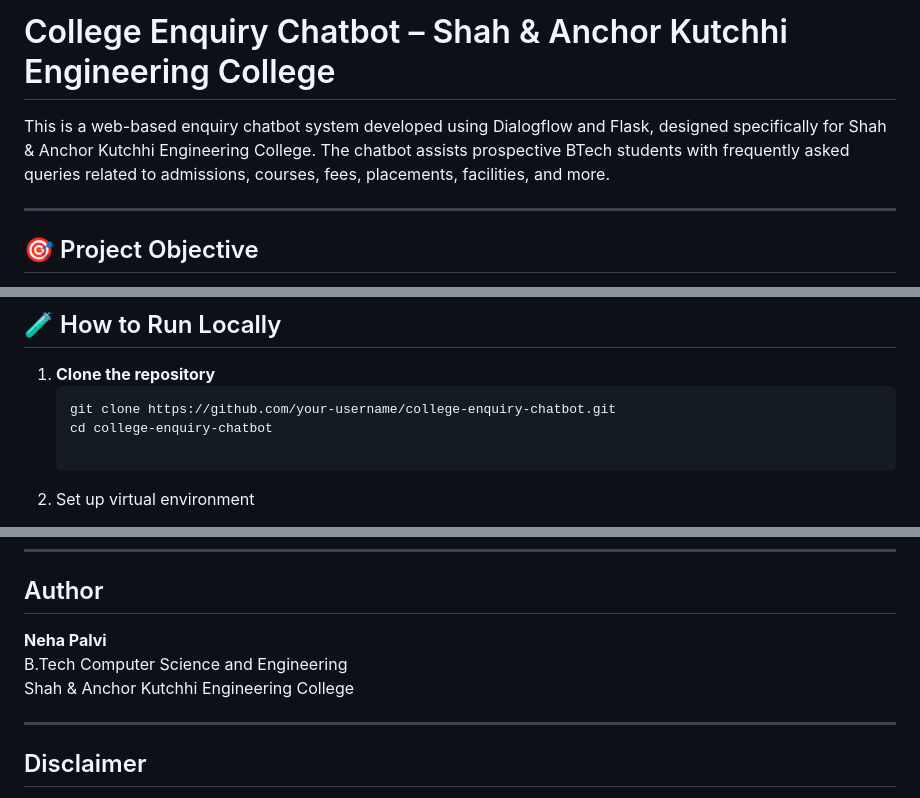
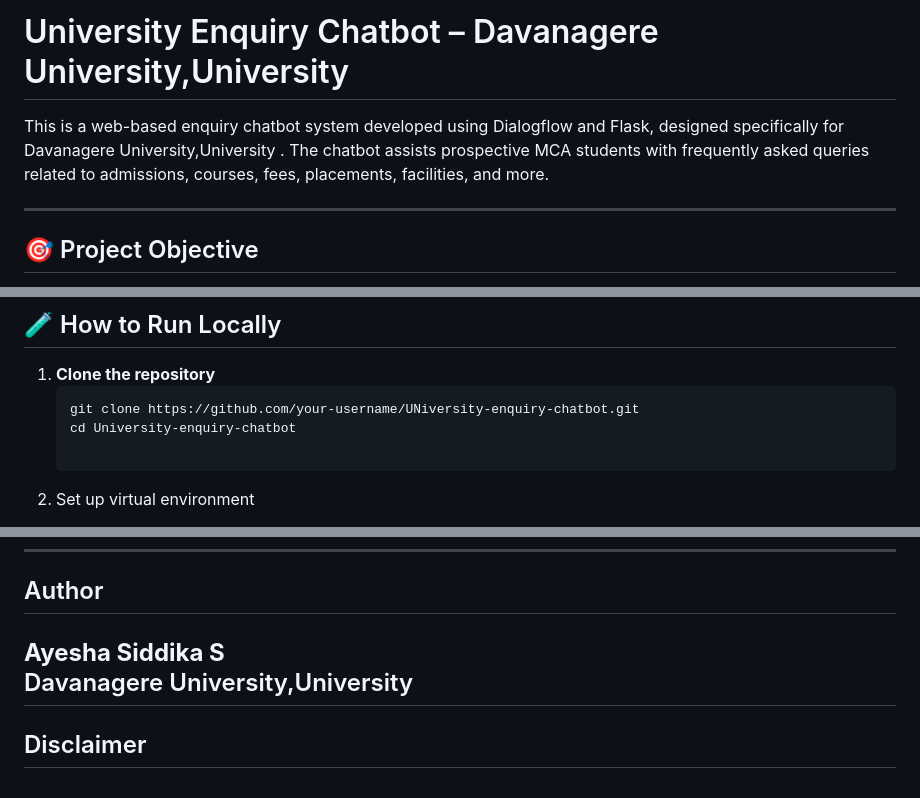
Before and after one commit to ayeshasuhanasiddika-cmd/University-enquiry-chatbot, a Markdown page: README.md, 3 parts joined by grey strips. GitHub-like rendering.

Commit message:
Change project name and update author details
Updated project details and author information to reflect the transition from Shah & Anchor Kutchhi Engineering College to Davanagere University.

````diff
--- a/README.md
+++ b/README.md
@@ -1,6 +1,5 @@
-# College Enquiry Chatbot – Shah & Anchor Kutchhi Engineering College
-
-This is a web-based enquiry chatbot system developed using Dialogflow and Flask, designed specifically for Shah & Anchor Kutchhi Engineering College. The chatbot assists prospective BTech students with frequently asked queries related to admissions, courses, fees, placements, facilities, and more.
+# University Enquiry Chatbot – Davanagere University,University
+This is a web-based enquiry chatbot system developed using Dialogflow and Flask, designed specifically for  Davanagere University,University . The chatbot assists prospective MCA students with frequently asked queries related to admissions, courses, fees, placements, facilities, and more.
 
 ---
 
@@ -86,8 +85,8 @@ college-enquiry-chatbot/
 
 1. **Clone the repository**
    ```bash
-   git clone https://github.com/your-username/college-enquiry-chatbot.git
-   cd college-enquiry-chatbot
+   git clone https://github.com/your-username/UNiversity-enquiry-chatbot.git
+   cd University-enquiry-chatbot
 
 2. Set up virtual environment
 
@@ -118,10 +117,8 @@ http://localhost:5000
 
 ## Author
 
-**Neha Palvi**
-B.Tech Computer Science and Engineering
-Shah & Anchor Kutchhi Engineering College
-
+**Ayesha Siddika S**
+  Davanagere University,University
 ---
 
 ## Disclaimer
````
